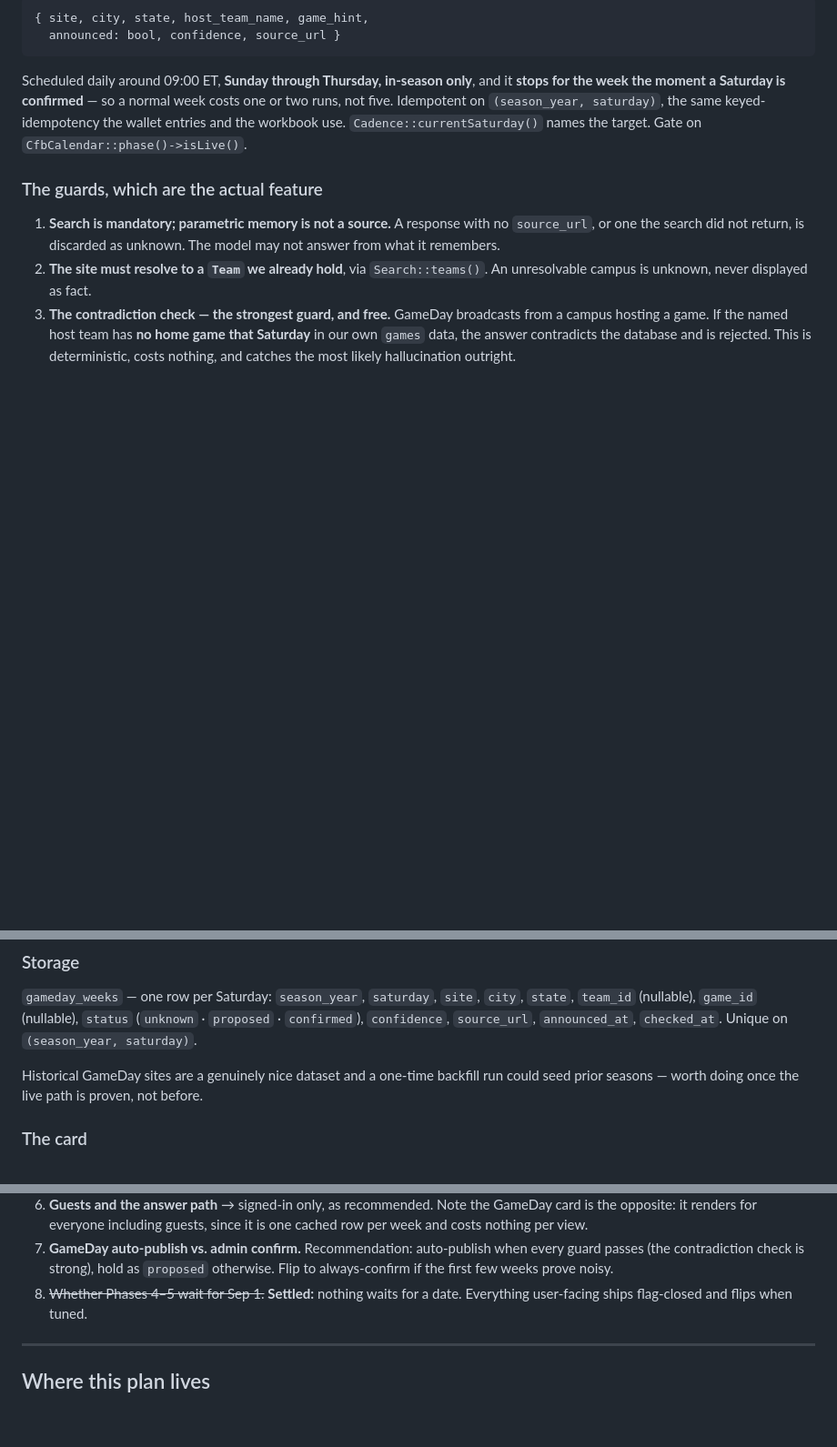
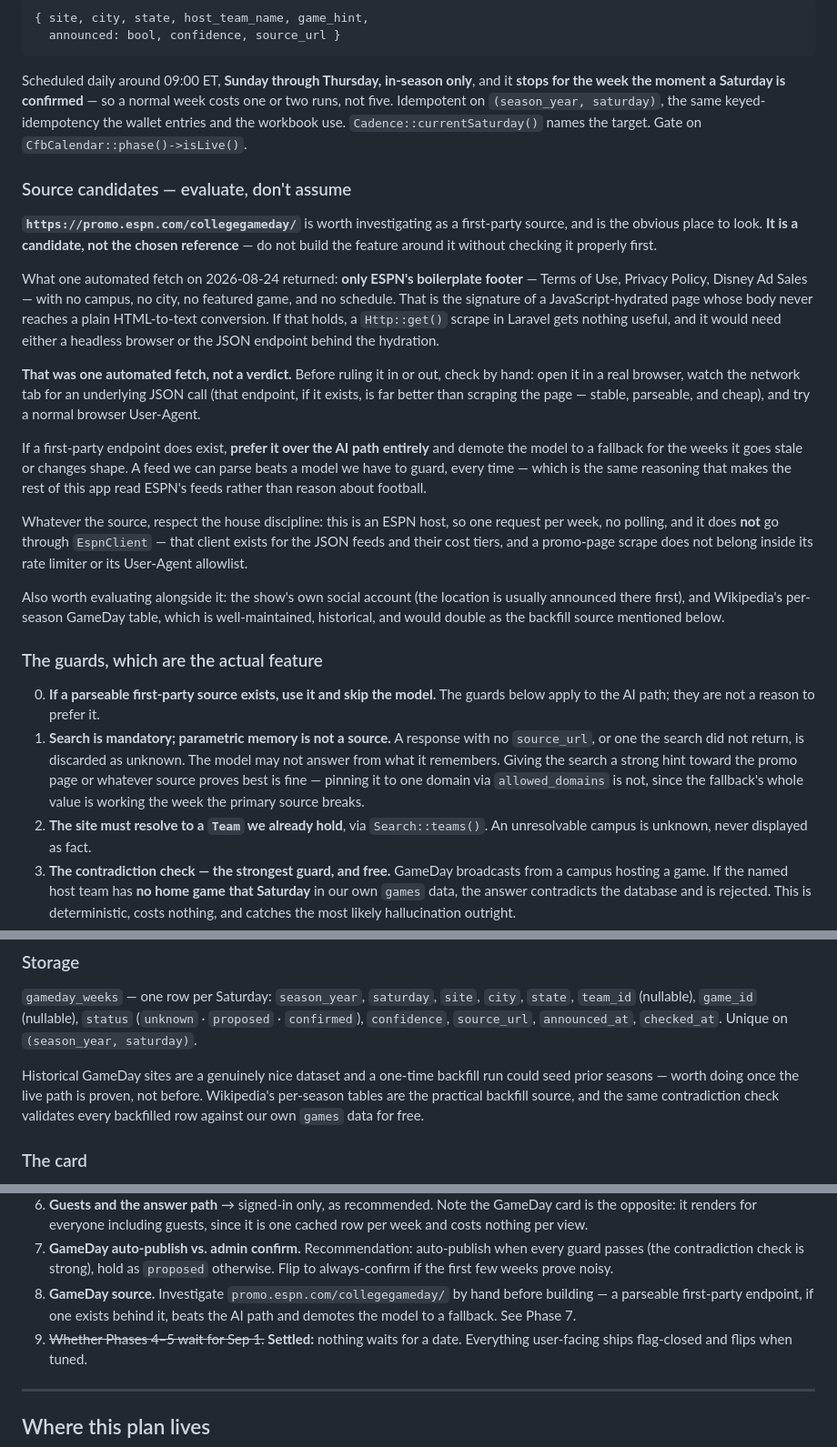
Before and after one commit to posidev-coding/campus-football, a Markdown page: docs/plans/ai-layer.md, 3 parts joined by grey strips. Shown at 91% size. Drawn GitHub-style; blank space fills up the shorter version.

```diff
--- a/docs/plans/ai-layer.md
+++ b/docs/plans/ai-layer.md
@@ -680,11 +680,52 @@ the same keyed-idempotency the wallet entries and the workbook use.
 `Cadence::currentSaturday()` names the target. Gate on
 `CfbCalendar::phase()->isLive()`.
 
+### Source candidates — evaluate, don't assume
+
+**`https://promo.espn.com/collegegameday/`** is worth investigating as a
+first-party source, and is the obvious place to look. **It is a candidate, not
+the chosen reference** — do not build the feature around it without checking it
+properly first.
+
+What one automated fetch on 2026-08-24 returned: **only ESPN's boilerplate
+footer** — Terms of Use, Privacy Policy, Disney Ad Sales — with no campus, no
+city, no featured game, and no schedule. That is the signature of a
+JavaScript-hydrated page whose body never reaches a plain HTML-to-text
+conversion. If that holds, a `Http::get()` scrape in Laravel gets nothing
+useful, and it would need either a headless browser or the JSON endpoint behind
+the hydration.
+
+**That was one automated fetch, not a verdict.** Before ruling it in or out,
+check by hand: open it in a real browser, watch the network tab for an
+underlying JSON call (that endpoint, if it exists, is far better than scraping
+the page — stable, parseable, and cheap), and try a normal browser User-Agent.
+
+If a first-party endpoint does exist, **prefer it over the AI path entirely** and
+demote the model to a fallback for the weeks it goes stale or changes shape. A
+feed we can parse beats a model we have to guard, every time — which is the same
+reasoning that makes the rest of this app read ESPN's feeds rather than reason
+about football.
+
+Whatever the source, respect the house discipline: this is an ESPN host, so one
+request per week, no polling, and it does **not** go through `EspnClient` — that
+client exists for the JSON feeds and their cost tiers, and a promo-page scrape
+does not belong inside its rate limiter or its User-Agent allowlist.
+
+Also worth evaluating alongside it: the show's own social account (the location
+is usually announced there first), and Wikipedia's per-season GameDay table,
+which is well-maintained, historical, and would double as the backfill source
+mentioned below.
+
 ### The guards, which are the actual feature
 
+0. **If a parseable first-party source exists, use it and skip the model.** The
+   guards below apply to the AI path; they are not a reason to prefer it.
 1. **Search is mandatory; parametric memory is not a source.** A response with no
    `source_url`, or one the search did not return, is discarded as unknown. The
-   model may not answer from what it remembers.
+   model may not answer from what it remembers. Giving the search a strong hint
+   toward the promo page or whatever source proves best is fine — pinning it to
+   one domain via `allowed_domains` is not, since the fallback's whole value is
+   working the week the primary source breaks.
 2. **The site must resolve to a `Team` we already hold**, via `Search::teams()`.
    An unresolvable campus is unknown, never displayed as fact.
 3. **The contradiction check — the strongest guard, and free.** GameDay
@@ -712,7 +753,9 @@ the same keyed-idempotency the wallet entries and the workbook use.
 
 Historical GameDay sites are a genuinely nice dataset and a one-time backfill
 run could seed prior seasons — worth doing once the live path is proven, not
-before.
+before. Wikipedia's per-season tables are the practical backfill source, and the
+same contradiction check validates every backfilled row against our own
+`games` data for free.
 
 ### The card
 
@@ -979,7 +1022,10 @@ Per `CLAUDE.md`, in order:
 7. **GameDay auto-publish vs. admin confirm.** Recommendation: auto-publish when
    every guard passes (the contradiction check is strong), hold as `proposed`
    otherwise. Flip to always-confirm if the first few weeks prove noisy.
-8. ~~Whether Phases 4–5 wait for Sep 1.~~ **Settled:** nothing waits for a date.
+8. **GameDay source.** Investigate `promo.espn.com/collegegameday/` by hand
+   before building — a parseable first-party endpoint, if one exists behind it,
+   beats the AI path and demotes the model to a fallback. See Phase 7.
+9. ~~Whether Phases 4–5 wait for Sep 1.~~ **Settled:** nothing waits for a date.
    Everything user-facing ships flag-closed and flips when tuned.
 
 ---
```
Also changed, not shown: docs/operations.md (+8 -0 lines).
